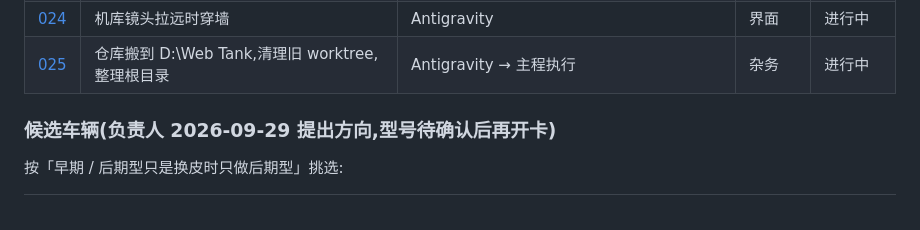
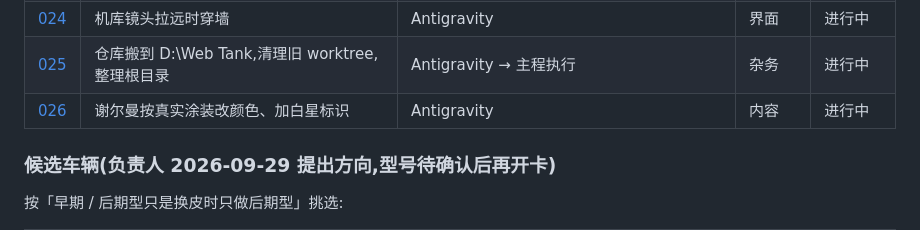
Before and after one commit to R-953/Web-Tank, a Markdown page: docs/tasks/README.md, the part around the change. Drawn GitHub-style.

Commit message:
docs: 任务卡 026——谢尔曼按真实涂装改颜色、加白星标识
Co-Authored-By: Claude Opus 5.5 <noreply@anthropic.com>

```diff
--- a/docs/tasks/README.md
+++ b/docs/tasks/README.md
@@ -30,6 +30,7 @@
 | [023](023-death-killcam.md) | 玩家被击毁时的回放 | Antigravity | 界面 | 进行中 |
 | [024](024-hangar-camera-walls.md) | 机库镜头拉远时穿墙 | Antigravity | 界面 | 进行中 |
 | [025](025-relocate-web-tank.md) | 仓库搬到 D:\Web Tank,清理旧 worktree,整理根目录 | Antigravity → 主程执行 | 杂务 | 进行中 |
+| [026](026-sherman-paint.md) | 谢尔曼按真实涂装改颜色、加白星标识 | Antigravity | 内容 | 进行中 |
 
 ### 候选车辆(负责人 2026-09-29 提出方向,型号待确认后再开卡)
 
```
Also changed, not shown: docs/tasks/026-sherman-paint.md (added, +79 -0 lines).
